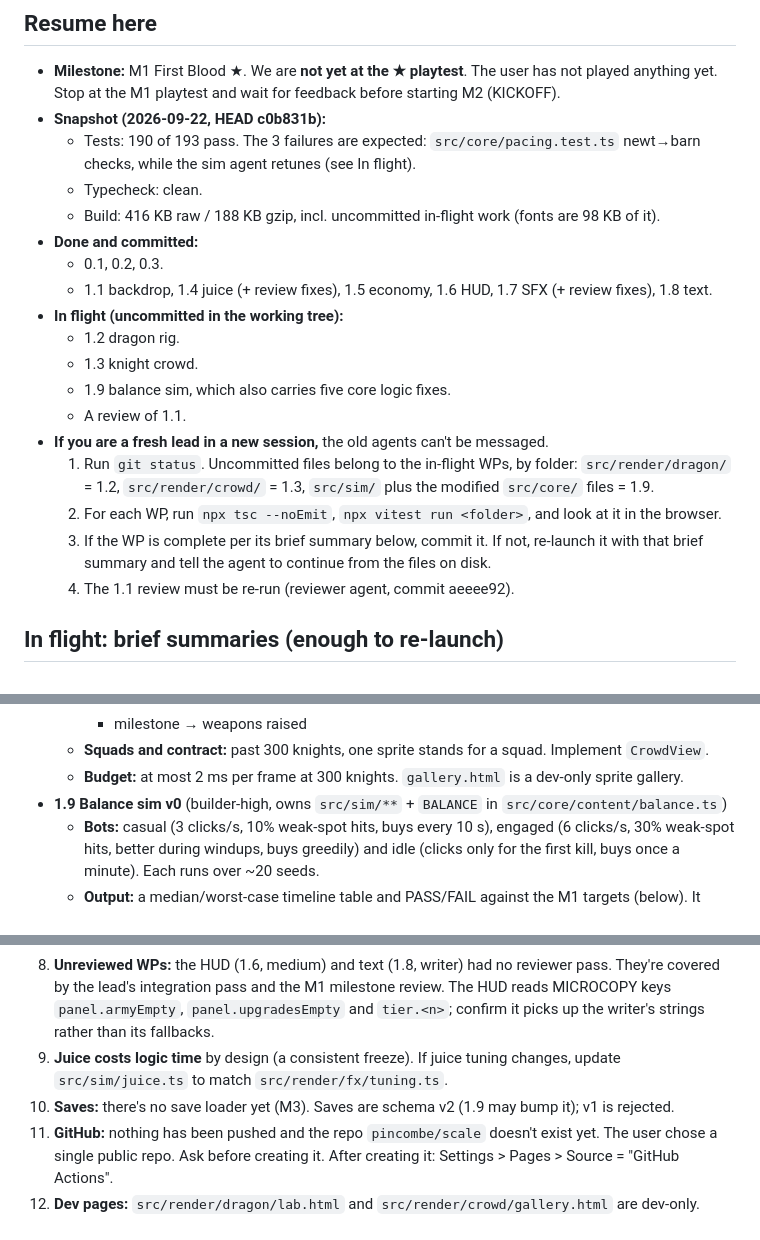
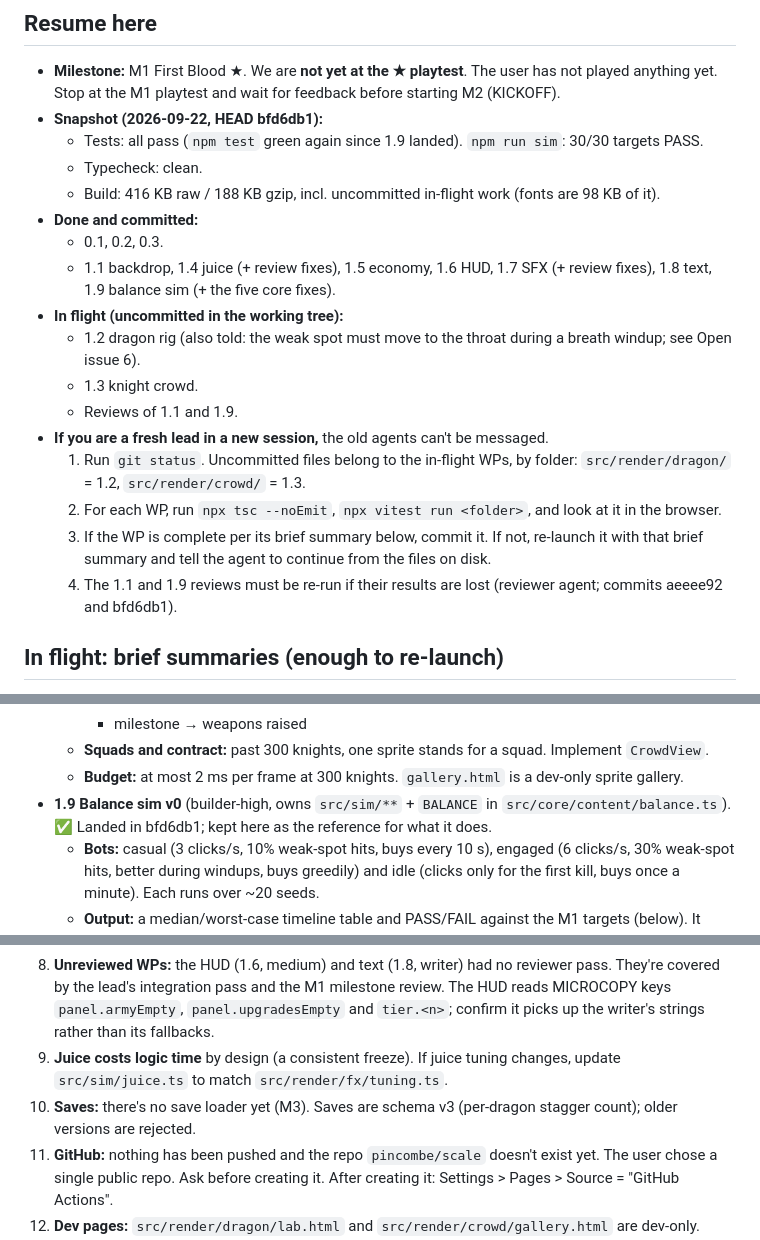
Before and after one commit to pincombe/scale, a Markdown page: BUILD_LOG.md, 3 parts joined by grey strips. Drawn GitHub-style.

Commit message:
Build log: resume section reflects 1.9 landing
Co-Authored-By: Claude Opus 5.5 <noreply@anthropic.com>

```diff
--- a/BUILD_LOG.md
+++ b/BUILD_LOG.md
@@ -4,23 +4,22 @@ The lead's resume document. A fresh lead should be able to pick up from this fil
 
 ## Resume here
 - **Milestone:** M1 First Blood ★. We are **not yet at the ★ playtest**. The user has not played anything yet. Stop at the M1 playtest and wait for feedback before starting M2 (KICKOFF).
-- **Snapshot (2026-09-22, HEAD c0b831b):**
-  - Tests: 190 of 193 pass. The 3 failures are expected: `src/core/pacing.test.ts` newt→barn checks, while the sim agent retunes (see In flight).
+- **Snapshot (2026-09-22, HEAD bfd6db1):**
+  - Tests: all pass (`npm test` green again since 1.9 landed). `npm run sim`: 30/30 targets PASS.
   - Typecheck: clean.
   - Build: 416 KB raw / 188 KB gzip, incl. uncommitted in-flight work (fonts are 98 KB of it).
 - **Done and committed:**
   - 0.1, 0.2, 0.3.
-  - 1.1 backdrop, 1.4 juice (+ review fixes), 1.5 economy, 1.6 HUD, 1.7 SFX (+ review fixes), 1.8 text.
+  - 1.1 backdrop, 1.4 juice (+ review fixes), 1.5 economy, 1.6 HUD, 1.7 SFX (+ review fixes), 1.8 text, 1.9 balance sim (+ the five core fixes).
 - **In flight (uncommitted in the working tree):**
-  - 1.2 dragon rig.
+  - 1.2 dragon rig (also told: the weak spot must move to the throat during a breath windup; see Open issue 6).
   - 1.3 knight crowd.
-  - 1.9 balance sim, which also carries five core logic fixes.
-  - A review of 1.1.
+  - Reviews of 1.1 and 1.9.
 - **If you are a fresh lead in a new session,** the old agents can't be messaged.
-  1. Run `git status`. Uncommitted files belong to the in-flight WPs, by folder: `src/render/dragon/` = 1.2, `src/render/crowd/` = 1.3, `src/sim/` plus the modified `src/core/` files = 1.9.
+  1. Run `git status`. Uncommitted files belong to the in-flight WPs, by folder: `src/render/dragon/` = 1.2, `src/render/crowd/` = 1.3.
   2. For each WP, run `npx tsc --noEmit`, `npx vitest run <folder>`, and look at it in the browser.
   3. If the WP is complete per its brief summary below, commit it. If not, re-launch it with that brief summary and tell the agent to continue from the files on disk.
-  4. The 1.1 review must be re-run (reviewer agent, commit aeeee92).
+  4. The 1.1 and 1.9 reviews must be re-run if their results are lost (reviewer agent; commits aeeee92 and bfd6db1).
 
 ## In flight: brief summaries (enough to re-launch)
 - **1.2 Dragon rig v1 + newt** (builder-max, owns `src/render/dragon/**`)
@@ -53,7 +52,7 @@ The lead's resume document. A fresh lead should be able to pick up from this fil
     - milestone → weapons raised
   - **Squads and contract:** past 300 knights, one sprite stands for a squad. Implement `CrowdView`.
   - **Budget:** at most 2 ms per frame at 300 knights. `gallery.html` is a dev-only sprite gallery.
-- **1.9 Balance sim v0** (builder-high, owns `src/sim/**` + `BALANCE` in `src/core/content/balance.ts`)
+- **1.9 Balance sim v0** (builder-high, owns `src/sim/**` + `BALANCE` in `src/core/content/balance.ts`). ✅ Landed in bfd6db1; kept here as the reference for what it does.
   - **Bots:** casual (3 clicks/s, 10% weak-spot hits, buys every 10 s), engaged (6 clicks/s, 30% weak-spot hits, better during windups, buys greedily) and idle (clicks only for the first kill, buys once a minute). Each runs over ~20 seeds.
   - **Output:** a median/worst-case timeline table and PASS/FAIL against the M1 targets (below). It exits non-zero on failure, because CI runs `npm run sim`. `--profile/--seed/--verbose` flags give a single run.
   - **Dilation model:** it models juice time dilation in `src/sim/juice.ts`, mirroring `src/render/fx/tuning.ts`: crit hit-stop 0.07 s (0.08 on a stagger), only after ≥ 0.6 s without crits; kill hit-stop 0.08 s + `slowMo(0.25, 0.55)`; TimeDirector cooldown 0.3 s, cap 0.12 s.
@@ -78,7 +77,7 @@ The lead's resume document. A fresh lead should be able to pick up from this fil
 7. **Tail-swipe thumps aren't synced:** the SFX thumps are timed 0.45–1.15 s after the swipe, not to the crowd's actual ragdoll landings. If it feels off, add a crowd→audio landing hook.
 8. **Unreviewed WPs:** the HUD (1.6, medium) and text (1.8, writer) had no reviewer pass. They're covered by the lead's integration pass and the M1 milestone review. The HUD reads MICROCOPY keys `panel.armyEmpty`, `panel.upgradesEmpty` and `tier.<n>`; confirm it picks up the writer's strings rather than its fallbacks.
 9. **Juice costs logic time** by design (a consistent freeze). If juice tuning changes, update `src/sim/juice.ts` to match `src/render/fx/tuning.ts`.
-10. **Saves:** there's no save loader yet (M3). Saves are schema v2 (1.9 may bump it); v1 is rejected.
+10. **Saves:** there's no save loader yet (M3). Saves are schema v3 (per-dragon stagger count); older versions are rejected.
 11. **GitHub:** nothing has been pushed and the repo `pincombe/scale` doesn't exist yet. The user chose a single public repo. Ask before creating it. After creating it: Settings > Pages > Source = "GitHub Actions".
 12. **Dev pages:** `src/render/dragon/lab.html` and `src/render/crowd/gallery.html` are dev-only. They're not in the build (the build only uses the root `index.html`). Keep or delete at M4.
 
```
Also changed, not shown: other parts of BUILD_LOG.md (+1 -1 lines).
